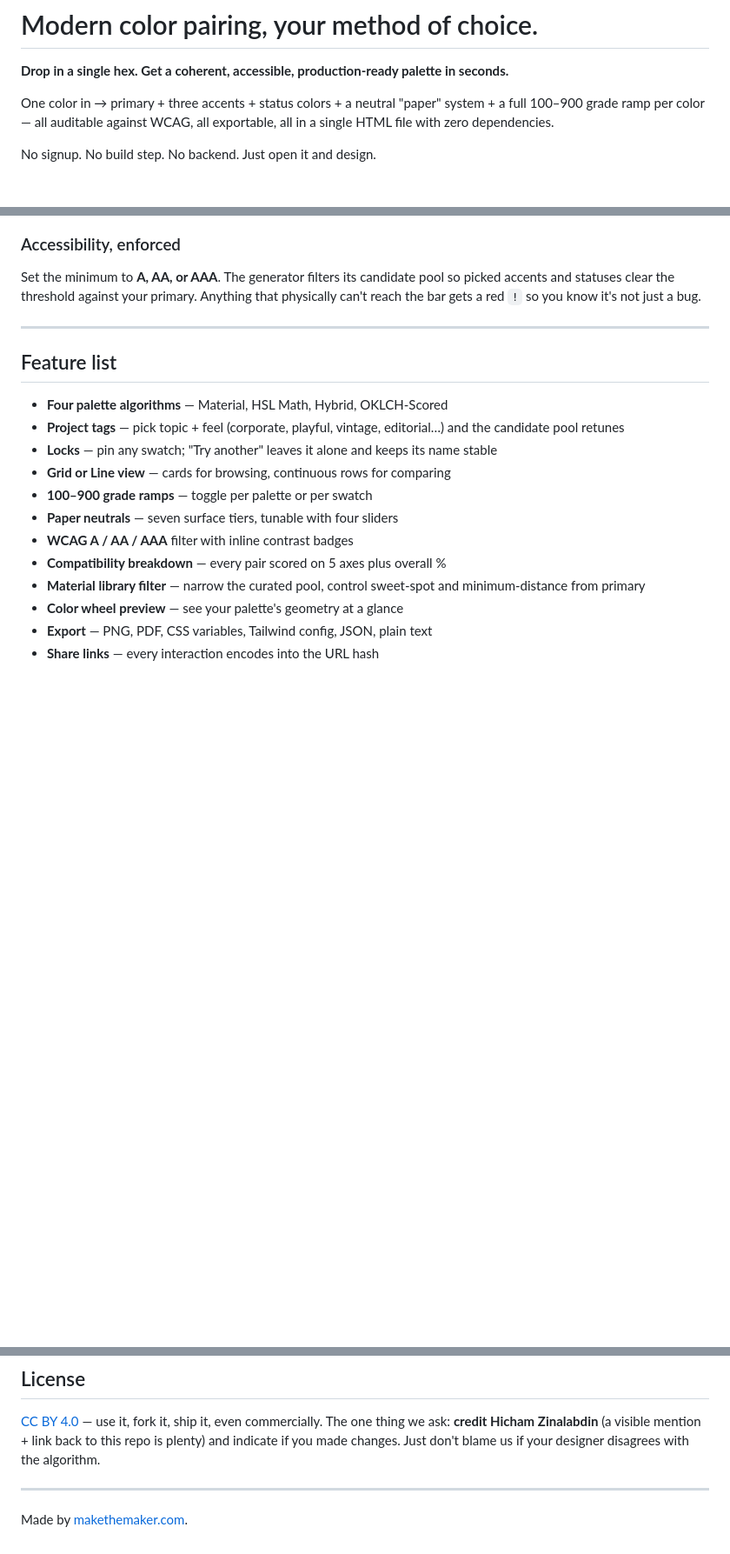
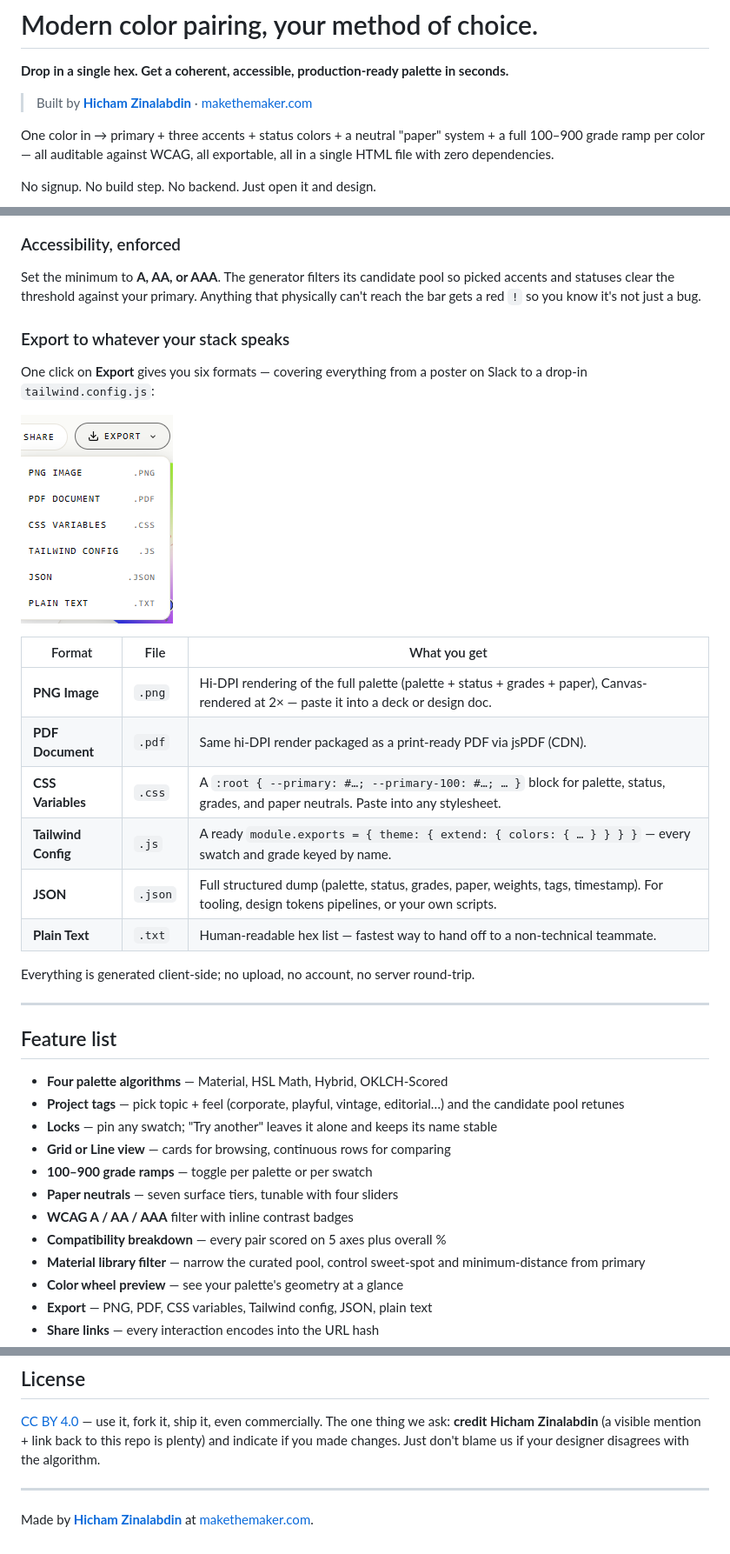
Before and after one commit to MTMcom/4ac-org, a Markdown page: README.md, 3 parts joined by grey strips. Shown at 87% size. Drawn GitHub-style; pictures changed too: assets/10-export.png (added); blank space fills up the shorter version.

Commit message:
Force dark mode, expand export docs, add author credit
- index.html: collapse the prefers-color-scheme dark block into :root
  and add color-scheme: dark so the page always renders dark; remove
  the now-unused light-mode CSS branch
- index.html: footer now credits Hicham Zinalabdin + makethemaker.com
- README.md: add author credit under the tagline and rework the
  bottom "Made by" line with the same attribution
- README.md: new "Export to whatever your stack speaks" section
  documenting all six output formats (PNG, PDF, CSS, Tailwind, JSON,
  TXT) with a live screenshot of the open Export menu
- .gitignore: stop tracking .playwright-mcp/ (browser snapshot junk)

Co-Authored-By: Claude Opus 4.7 (1M context) <noreply@anthropic.com>

```diff
--- a/README.md
+++ b/README.md
@@ -1,6 +1,8 @@
 # Modern color pairing, your method of choice.
 
 **Drop in a single hex. Get a coherent, accessible, production-ready palette in seconds.**
+
+> Built by **[Hicham Zinalabdin](https://github.com/hichamza)** · [makethemaker.com](https://www.makethemaker.com)
 
 One color in → primary + three accents + status colors + a neutral "paper" system + a full 100–900 grade ramp per color — all auditable against WCAG, all exportable, all in a single HTML file with zero dependencies.
 
@@ -73,6 +75,23 @@ Every pair of colors is scored 0–100 across **Hue / Chroma / Lightness / Acces
 ### Accessibility, enforced
 Set the minimum to **A, AA, or AAA**. The generator filters its candidate pool so picked accents and statuses clear the threshold against your primary. Anything that physically can't reach the bar gets a red `!` so you know it's not just a bug.
 
+### Export to whatever your stack speaks
+One click on **Export** gives you six formats — covering everything from a poster on Slack to a drop-in `tailwind.config.js`:
+
+![Export menu — PNG, PDF, CSS Variables, Tailwind Config, JSON, Plain Text](assets/10-export.png)
+
+
+| Format | File | What you get |
+|---|---|---|
+| **PNG Image** | `.png` | Hi-DPI rendering of the full palette (palette + status + grades + paper), Canvas-rendered at 2× — paste it into a deck or design doc. |
+| **PDF Document** | `.pdf` | Same hi-DPI render packaged as a print-ready PDF via jsPDF (CDN). |
+| **CSS Variables** | `.css` | A `:root { --primary: #…; --primary-100: #…; … }` block for palette, status, grades, and paper neutrals. Paste into any stylesheet. |
+| **Tailwind Config** | `.js` | A ready `module.exports = { theme: { extend: { colors: { … } } } }` — every swatch and grade keyed by name. |
+| **JSON** | `.json` | Full structured dump (palette, status, grades, paper, weights, tags, timestamp). For tooling, design tokens pipelines, or your own scripts. |
+| **Plain Text** | `.txt` | Human-readable hex list — fastest way to hand off to a non-technical teammate. |
+
+Everything is generated client-side; no upload, no account, no server round-trip.
+
 ---
 
 ## Feature list
@@ -128,4 +147,4 @@ Also works as-is on Netlify, Vercel, Cloudflare Pages, S3, or any static host.
 
 ---
 
-Made by [makethemaker.com](https://www.makethemaker.com).
+Made by **[Hicham Zinalabdin](https://github.com/hichamza)** at [makethemaker.com](https://www.makethemaker.com).
```
Also changed, not shown: 2 other files.
